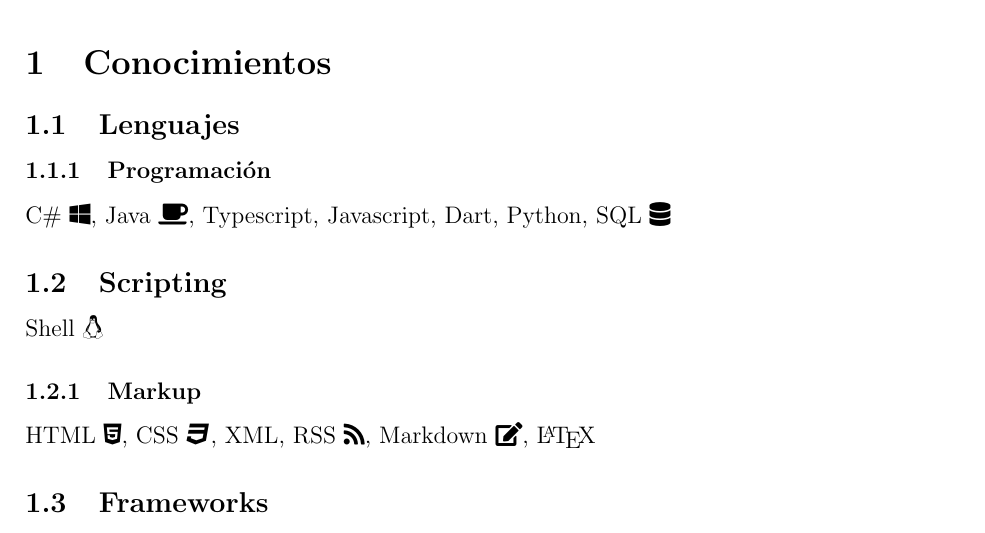
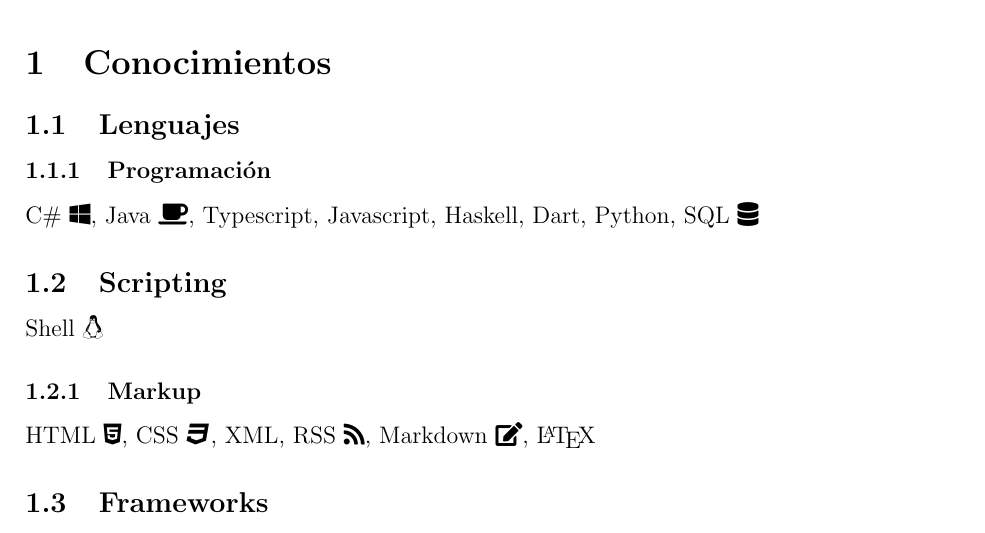
Before and after one commit to algono/curriculum-vitae, a LaTeX CV (curriculum-vitae.tex): part of page 1 of 3, cut so that both start at the same text. Compiled offline with pdfLaTeX.

Commit message:
Added haskell to list of languages

```diff
--- a/curriculum-vitae.tex
+++ b/curriculum-vitae.tex
@@ -179,7 +179,7 @@
 
     \subsubsection{Programación}
 
-    C\# \faWindows, Java \faCoffee, Typescript, Javascript, Dart, Python, SQL \faDatabase
+    C\# \faWindows, Java \faCoffee, Typescript, Javascript, Haskell, Dart, Python, SQL \faDatabase
 
     \subsection{Scripting}
 
```
